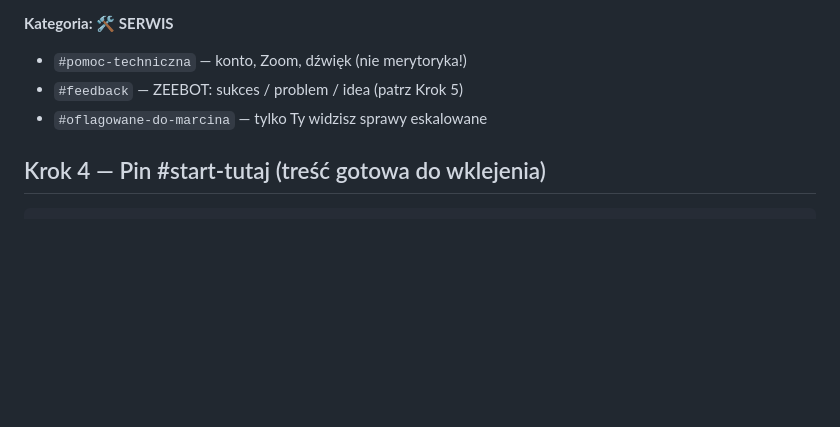
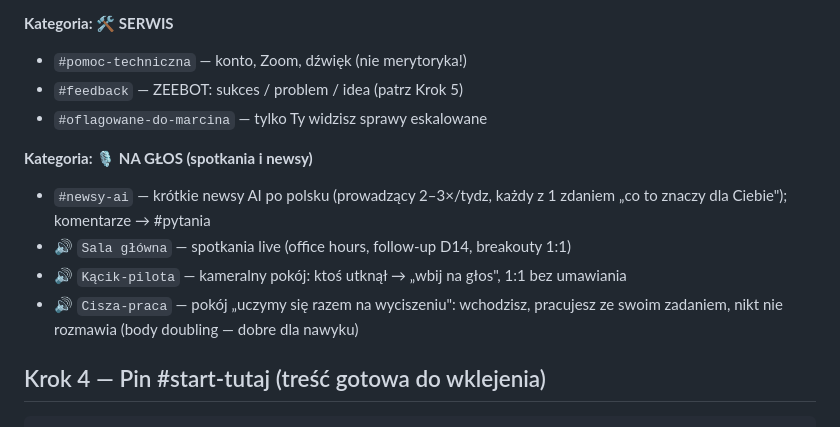
Before and after one commit to martin0ne/ai-bez-strachu, a Markdown page: prowadzacy/DISCORD-SETUP.md, the part around the change. Rendered like a GitHub page; blank space fills up the shorter version.

````diff
--- a/prowadzacy/DISCORD-SETUP.md
+++ b/prowadzacy/DISCORD-SETUP.md
@@ -48,6 +48,12 @@ Utwórz **kategorie** i kanały (dokładnie te nazwy — spójne z INFRA i mater
 - `#feedback` — ZEEBOT: sukces / problem / idea (patrz Krok 5)
 - `#oflagowane-do-marcina` — tylko Ty widzisz sprawy eskalowane
 
+**Kategoria: 🎙 NA GŁOS (spotkania i newsy)**
+- `#newsy-ai` — krótkie newsy AI po polsku (prowadzący 2–3×/tydz, każdy z 1 zdaniem „co to znaczy dla Ciebie"); komentarze → #pytania
+- 🔊 `Sala główna` — spotkania live (office hours, follow-up D14, breakouty 1:1)
+- 🔊 `Kącik-pilota` — kameralny pokój: ktoś utknął → „wbij na głos", 1:1 bez umawiania
+- 🔊 `Cisza-praca` — pokój „uczymy się razem na wyciszeniu": wchodzisz, pracujesz ze swoim zadaniem, nikt nie rozmawia (body doubling — dobre dla nawyku)
+
 ## Krok 4 — Pin #start-tutaj (treść gotowa do wklejenia)
 
 ```
````
Also changed, not shown: prowadzacy/NEWSLETTER.md (added, +94 -0 lines).
